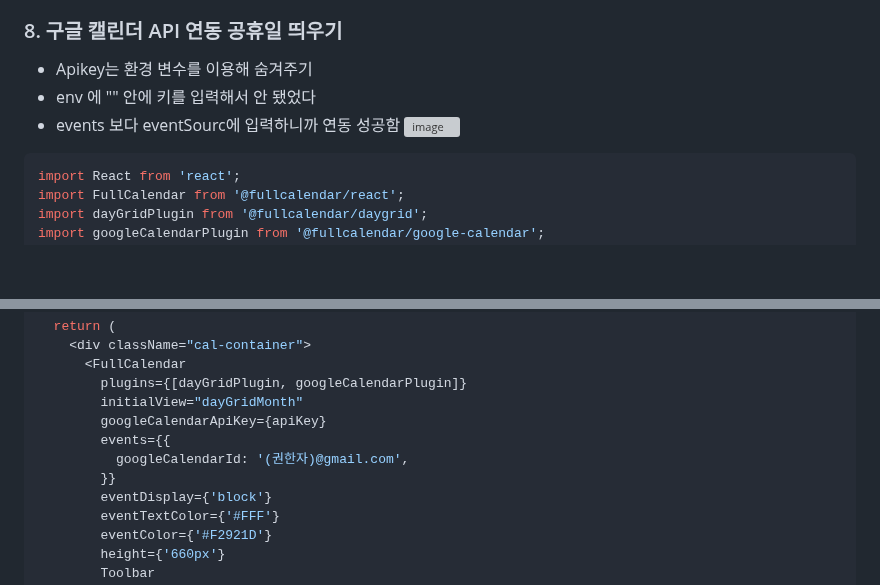
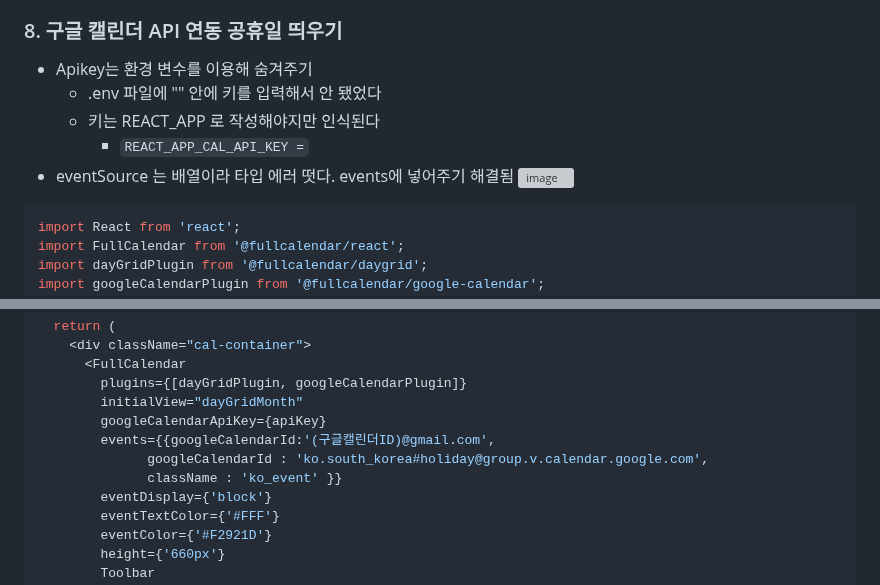
Before and after one commit to minji856/HI-Evacation, a Markdown page: README.md, 2 parts joined by grey strips. Rendered like a GitHub page; blank space fills up the shorter version; grey boxes are pictures that could not be loaded.

````diff
--- a/README.md
+++ b/README.md
@@ -119,8 +119,10 @@ app.post('/submitVacationRequest', (req, res) => {
 
 ### 8. 구글 캘린더 API 연동 공휴일 띄우기
 - Apikey는 환경 변수를 이용해 숨겨주기
-- env 에 "" 안에 키를 입력해서 안 됐었다
-- events 보다 eventSourc에 입력하니까 연동 성공함
+	- .env 파일에 "" 안에 키를 입력해서 안 됐었다
+ 	- 키는 REACT_APP 로 작성해야지만 인식된다
+  		- `REACT_APP_CAL_API_KEY =`
+- eventSource 는 배열이라 타입 에러 떳다. events에 넣어주기 해결됨
 ![image](https://github.com/minji856/HI-Evacation/assets/144756912/b34e10c1-1adc-473a-b053-0437bec886ff)
 
 ```javascript
@@ -140,9 +142,9 @@ export default function Calendarpg() {
         plugins={[dayGridPlugin, googleCalendarPlugin]}
         initialView="dayGridMonth"
         googleCalendarApiKey={apiKey}
-        events={{
-          googleCalendarId: '(권한자)@gmail.com',
-        }}
+        events={{googleCalendarId:'(구글캘린더ID)@gmail.com',
+              googleCalendarId : 'ko.south_korea#holiday@group.v.calendar.google.com',
+              className : 'ko_event' }}
         eventDisplay={'block'}
         eventTextColor={'#FFF'}
         eventColor={'#F2921D'}
````
